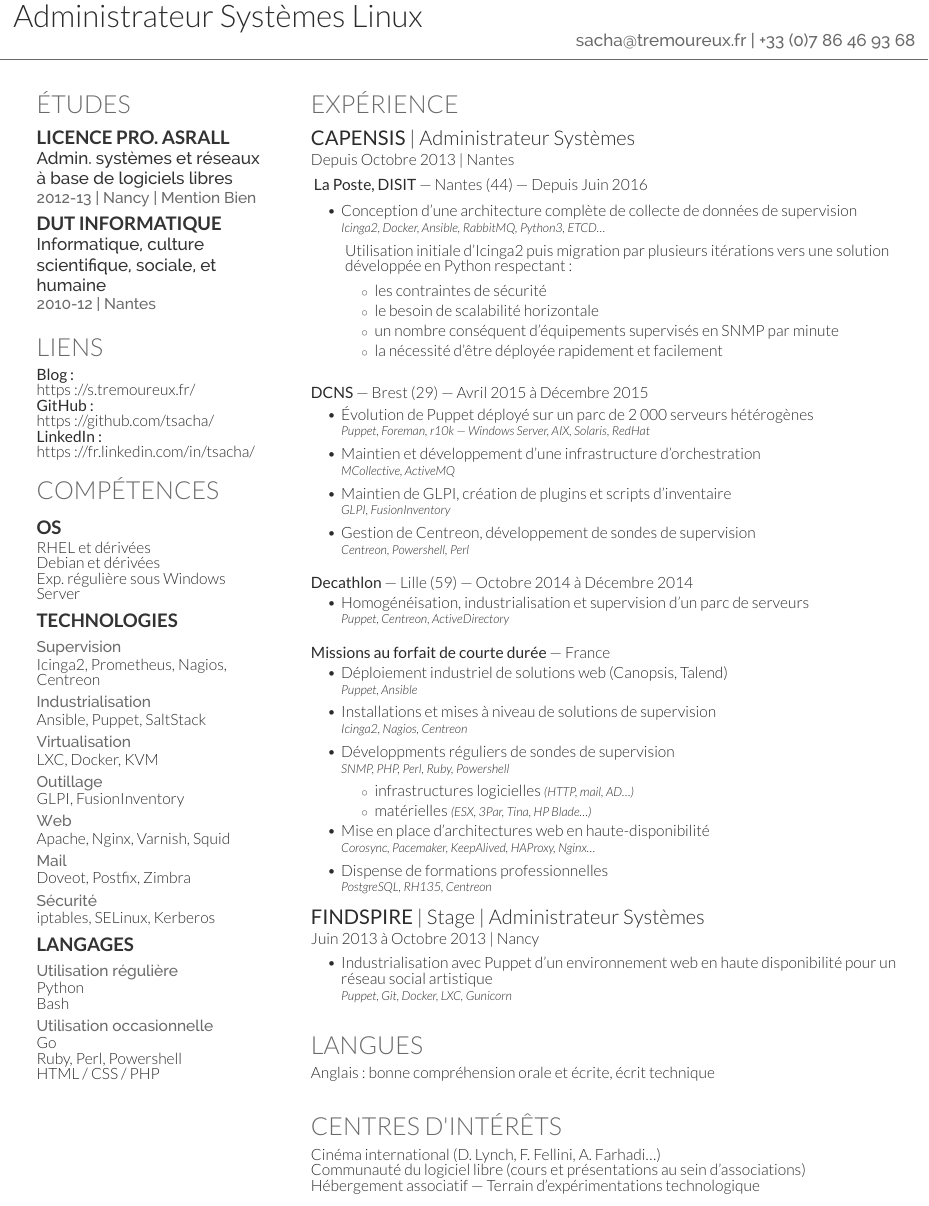
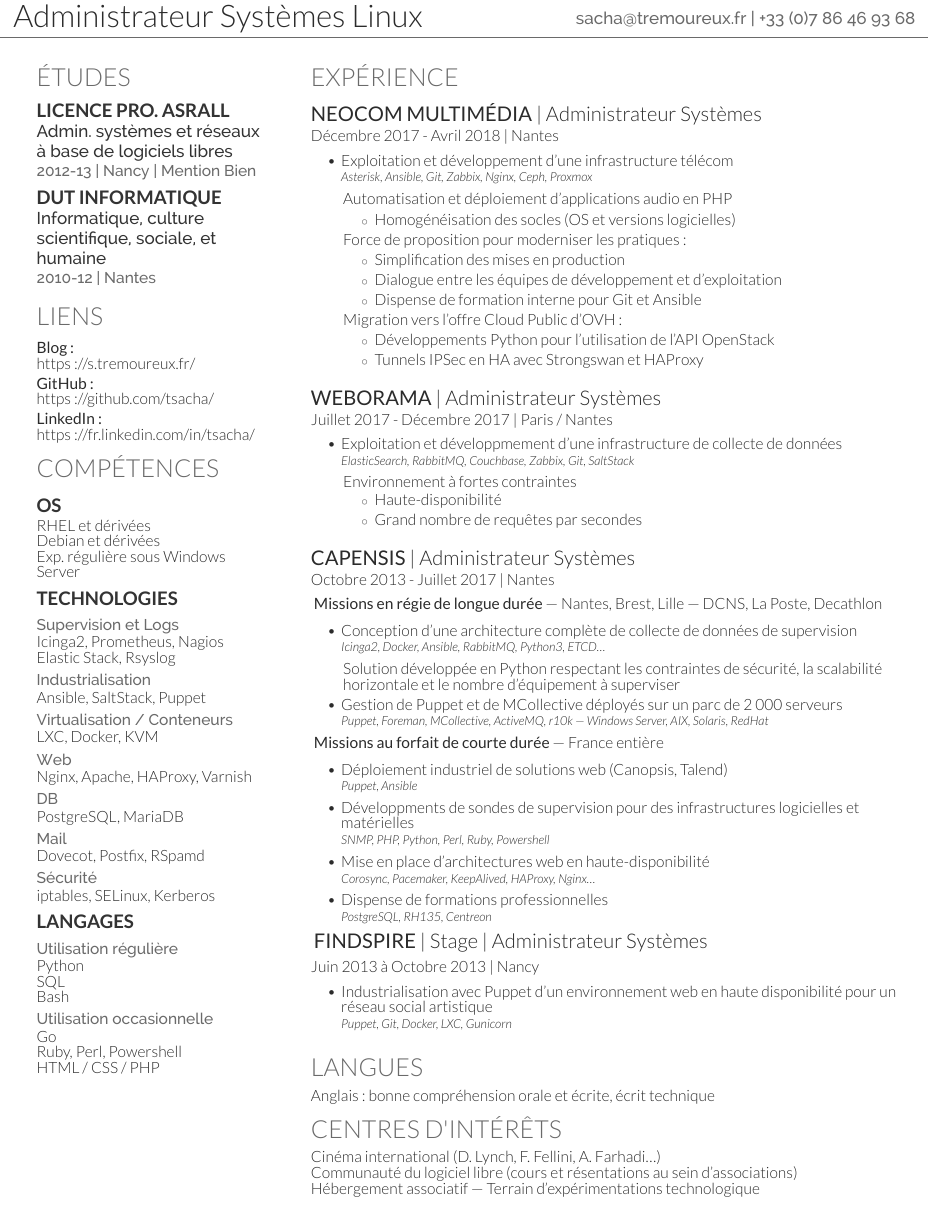
Before and after one commit to tsacha/resume, a LaTeX CV (resume.tex, which reads tsacha-resume.cls): part of the page, cut so that both start at the same text. Compiled offline with XeLaTeX.

Commit message:
March 2018

```diff
--- a/resume.tex
+++ b/resume.tex
@@ -37,23 +35,24 @@
 
   \subsection{Technologies}
 
-  \subsubsection{Supervision}
-  Icinga2, Prometheus, Nagios, Centreon
+  \subsubsection{Supervision et Logs}
+  Icinga2, Prometheus, Nagios\\
+  Elastic Stack, Rsyslog
 
   \subsubsection{Industrialisation}
-  Ansible, Puppet, SaltStack
+  Ansible, SaltStack, Puppet
 
-  \subsubsection{Virtualisation}
+  \subsubsection{Virtualisation / Conteneurs}
   LXC, Docker, KVM
 
-  \subsubsection{Outillage}
-  GLPI, FusionInventory
+  \subsubsection{Web}
+  Nginx, Apache, HAProxy, Varnish
 
-  \subsubsection{Web}
-  Apache, Nginx, Varnish, Squid
+  \subsubsection{DB}
+  PostgreSQL, MariaDB
 
   \subsubsection{Mail}
-  Doveot, Postfix, Zimbra
+  Dovecot, Postfix, RSpamd
 
   \subsubsection{Sécurité}
   iptables, SELinux, Kerberos
@@ -62,6 +61,7 @@
   \subsection{Langages}
   \subsubsection{Utilisation régulière}
   Python\\
+  SQL \\
   Bash
 
   \subsubsection{Utilisation occasionnelle}
@@ -72,50 +72,52 @@
 \end{minipage}
 \hfill
 \begin{minipage}[t]{0.67\textwidth}
+
   \section{Expérience}
 
-  \company{Capensis}{Administrateur Systèmes}{Depuis Octobre 2013}{Nantes}
-  \responsability{La Poste, DISIT}{Nantes (44)}{Depuis Juin 2016}
+  %%% Neocom
+  \company{Neocom Multimédia}{Administrateur Systèmes}{Décembre 2017 - Avril 2018}{Nantes}
+  \xp{Exploitation et développement d'une infrastructure télécom}{Asterisk, Ansible, Git, Zabbix, Nginx, Ceph, Proxmox}
+  \txp{Automatisation et déploiement d'applications audio en PHP}
+  \bulletxp{Homogénéisation des socles (OS et versions logicielles)}
+  \txp{Force de proposition pour moderniser les pratiques :}
+  \bulletxp{Simplification des mises en production}
+  \bulletxp{Dialogue entre les équipes de développement et d'exploitation}
+  \bulletxp{Dispense de formation interne pour Git et Ansible}
+  \txp{Migration vers l'offre Cloud Public d'OVH :}
+  \bulletxp{Développements Python pour l'utilisation de l'API OpenStack}
+  \bulletxp{Tunnels IPSec en HA avec Strongswan et HAProxy}
+
+  %%% Weborama
+  \company{Weborama}{Administrateur Systèmes}{Juillet 2017 - Décembre 2017}{Paris / Nantes}
+  \xp{Exploitation et développmement d'une infrastructure de collecte de données}{ElasticSearch, RabbitMQ, Couchbase, Zabbix, Git, SaltStack}
+  \txp{Environnement à fortes contraintes}
+  \bulletxp{Haute-disponibilité}
+  \bulletxp{Grand nombre de requêtes par secondes}
+
+  %% Capensis
+  \company{Capensis}{Administrateur Systèmes}{Octobre 2013 - Juillet 2017}{Nantes}
+  \responsability{Missions en régie de longue durée}{Nantes, Brest, Lille}{DCNS, La Poste, Decathlon}
   \xp{Conception d'une architecture complète de collecte de données de
     supervision}{Icinga2, Docker, Ansible, RabbitMQ, Python3, ETCD…}
-  \txp{Utilisation initiale d'Icinga2 puis migration par plusieurs itérations vers une solution développée en Python respectant :}
-  \bulletxp{les contraintes de sécurité}
-  \bulletxp{le besoin de scalabilité horizontale}
-  \bulletxp{un nombre conséquent d’équipements supervisés en SNMP par
-    minute}
-  \bulletxp{la nécessité d'être déployée rapidement et facilement}
-
-  \responsability{DCNS}{Brest (29)}{Avril 2015 à Décembre 2015}
-  \xp{Évolution de Puppet déployé sur un parc de 2 000 serveurs hétérogènes}{Puppet, Foreman, r10k — Windows Server, AIX, Solaris, RedHat}
-  \xp{Maintien et développement d'une infrastructure d'orchestration}{MCollective, ActiveMQ}
-  \xp{Maintien de GLPI, création de plugins et scripts d'inventaire}{GLPI, FusionInventory}
-  \xp{Gestion de Centreon, développement de sondes de supervision}{Centreon, Powershell, Perl}
-
-  \responsability{Decathlon}{Lille (59)}{Octobre 2014 à Décembre 2014}
-  \xp{Homogénéisation, industrialisation et supervision d'un parc de serveurs}{Puppet, Centreon, ActiveDirectory}
-
-  \responsability{Missions au forfait de courte durée}{France}{}
+  \txp{Solution développée en Python respectant les contraintes de sécurité, la scalabilité horizontale et le nombre d'équipement à superviser}
+  \xp{Gestion de Puppet et de MCollective déployés sur un parc de 2 000 serveurs}{Puppet, Foreman, MCollective, ActiveMQ, r10k — Windows Server, AIX, Solaris, RedHat}
+  \responsability{Missions au forfait de courte durée}{France entière}{}
   \xp{Déploiement industriel de solutions web (Canopsis, Talend)}{Puppet, Ansible}
-  \xp{Installations et mises à niveau de solutions de
-    supervision}{Icinga2, Nagios, Centreon}
-  \xp{Développments réguliers de sondes de supervision}{SNMP, PHP, Perl, Ruby, Powershell}
-  \bulletxp{infrastructures logicielles \textit{(HTTP, mail, AD…)}}
-  \bulletxp{matérielles \textit{(ESX, 3Par, Tina, HP Blade…)}}
+  \xp{Développments de sondes de supervision pour des infrastructures logicielles et matérielles}{SNMP, PHP, Python, Perl, Ruby, Powershell}
   \xp{Mise en place d'architectures web en
     haute-disponibilité}{Corosync, Pacemaker, KeepAlived, HAProxy, Nginx…}
   \xp{Dispense de formations professionnelles}{PostgreSQL, RH135, Centreon}
-
   \company{Findspire}{Stage | Administrateur Systèmes}{Juin 2013 à Octobre 2013}{Nancy}
   \xp{Industrialisation avec Puppet d'un environnement web en haute disponibilité pour un réseau social artistique}{Puppet, Git, Docker, LXC, Gunicorn}
 
   \section{Langues}
-  \cvline{Anglais : bonne compréhension orale et écrite, écrit technique}
+  Anglais : bonne compréhension orale et écrite, écrit technique
 
   \section{Centres d'intérêts}
-  \cvline{Cinéma international (D. Lynch, F. Fellini, A. Farhadi…)}
-  \cvline{Communauté du logiciel libre (cours et présentations au sein d'associations)}
-  \cvline{Hébergement associatif — Terrain d'expérimentations
-    technologique}
+  Cinéma international (D. Lynch, F. Fellini, A. Farhadi…) \\
+  Communauté du logiciel libre (cours et résentations au sein d'associations) \\
+  Hébergement associatif — Terrain d'expérimentations technologique
 
 \end{minipage}
 
--- a/tsacha-resume.cls
+++ b/tsacha-resume.cls
@@ -33,7 +33,6 @@
 \usepackage{titlesec}
 
 \titleformat{\section}{ % Customize the large section titles
-  \vspace{0.1cm}
   \color{headings}
   \fontspec[Path = fonts/lato/]{Lato-Lig}
   \fontsize{16pt}{24pt}
@@ -156,7 +155,7 @@
   }
 }
 \newcommand{\xp}[2]{
-  \vspace{0.1cm}
+  \vspace{0.075cm}
   \fontsize{8pt}{8pt}
   \begin{minipage}[t]{0.02\textwidth}
     \
@@ -170,26 +169,26 @@
   \end{minipage}\vspace{0.1cm}
 }
 \newcommand{\txp}[1]{
-  \vspace{0.1cm}
   \fontsize{8pt}{8pt}
   \begin{minipage}[t]{0.05\textwidth}
     \
   \end{minipage}
   \begin{minipage}[t]{0.95\textwidth}
     \raggedright
-    #1
-  \end{minipage}\vspace{0.1cm}
+    #1\vspace{0.1cm}
+  \end{minipage}
 }
 \newcommand{\bulletxp}[1]{
+  \vspace{0.05cm}
   \begin{minipage}[t]{0.08\textwidth}
     \
   \end{minipage}
   \begin{minipage}[t]{0.92\textwidth}
     $\circ$\hspace{0.15cm}#1
-  \end{minipage}\vspace{0.1cm}\\
+  \end{minipage}\vspace{0.05cm}\\
 }
 \newcommand{\cvline}[1]{#1\\}
-\newcommand{\cvlink}[2]{\textbf{#1 :}\\\href{#2}{#2}\\}
+\newcommand{\cvlink}[2]{\vspace{0.1cm}\textbf{#1 :}\\\href{#2}{#2}\\}
 
 
 \newcommand{\cvhead}{
@@ -204,7 +203,7 @@
     \selectfont
     \printfonction
   }
-  \vspace{-0.3cm}
+  \vspace{-0.8cm}
   {
     \color{headings}
     \fontspec[Path = fonts/raleway/]{Raleway-Medium}
```
Also changed, not shown: resume.pdf, resume.tex (2 more changed lines).
